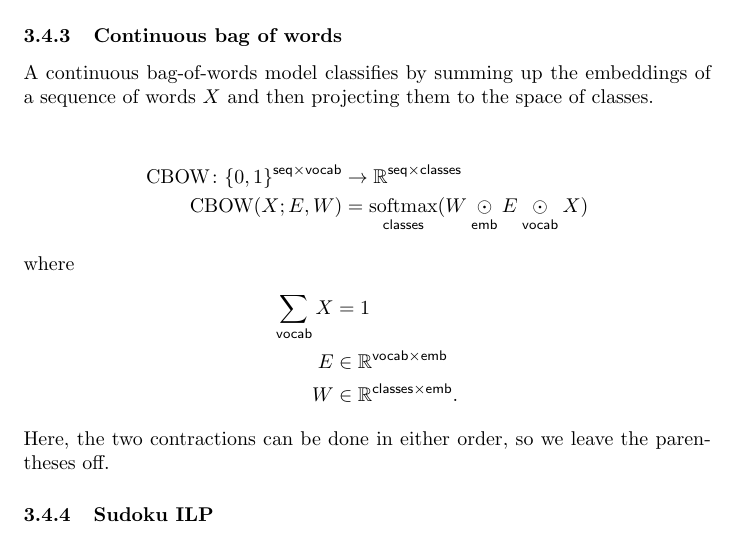
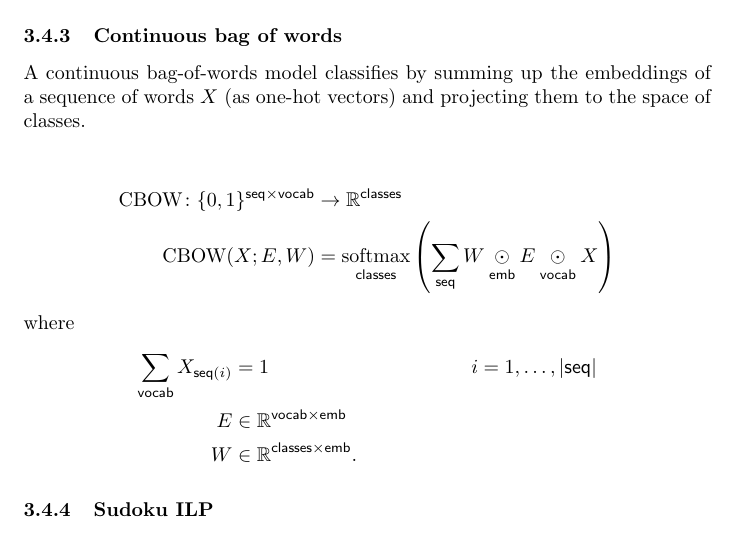
Before and after one commit to namedtensor/notation, a LaTeX paper (main.tex): part of page 13 of 24, cut so that both start at the same text. Compiled offline with pdfLaTeX.

Commit message:
correct error in CBOW example

```diff
--- a/main.tex
+++ b/main.tex
@@ -505,19 +505,18 @@ Tensor~$E$ contains word embeddings for all the words in the vocabulary. Integer
 
 \subsubsection{Continuous bag of words}
 
-A continuous bag-of-words model classifies by summing up the embeddings of a sequence of words $X$ and then projecting them to the space of classes.
+A continuous bag-of-words model classifies by summing up the embeddings of a sequence of words $X$ (as one-hot vectors) and projecting them to the space of classes.
 
 \begin{align*}
-\text{CBOW} \colon \{0, 1\}^{\seq \times \vocab} &\rightarrow \reals^{\seq \times \classes} \\
-\text{CBOW}(X; E, W) &= \nfun{\classes}{softmax} (W \ndot{\emb} E \ndot{\vocab} X)
+\text{CBOW} \colon \{0, 1\}^{\seq \times \vocab} &\rightarrow \reals^{\classes} \\
+\text{CBOW}(X; E, W) &= \nfun{\classes}{softmax} \left(\nsum{\seq} W \ndot{\emb} E \ndot{\vocab} X\right)
 \end{align*}
 where
 \begin{align*}
-\nsum{\vocab} X &= 1 \\
+\nsum{\vocab} X_{\seq(i)} &= 1 & i &= 1, \ldots, |\seq| \\
 E &\in \reals^{\vocab \times \emb} \\
 W &\in \reals^{\classes \times \emb}.
 \end{align*}
-Here, the two contractions can be done in either order, so we leave the parentheses off.
 
 \subsubsection{Sudoku ILP}
 
```
Also changed, not shown: main.pdf.
